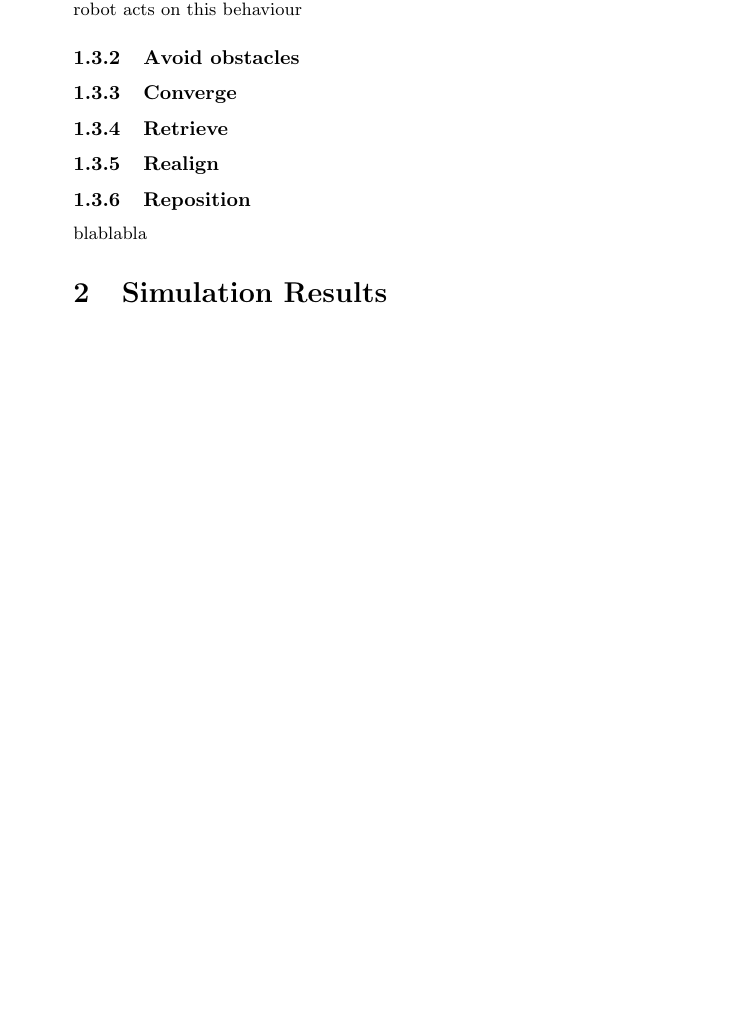
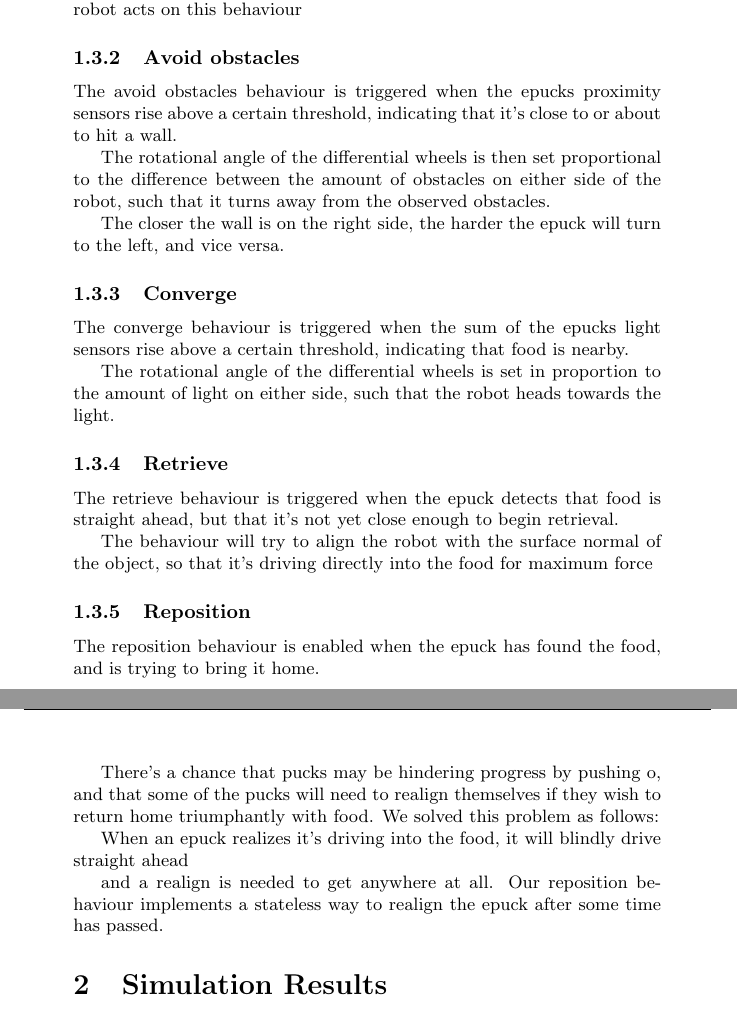
Before and after one commit to sigvef/it3708, a LaTeX problem sheet (assignment-1/report/report.tex): part of page 3 of 7 before the commit and two parts of pages 3 and 4 of 8 after it, the two joined at a grey line, cut so that both start at the same text, the shorter picture padded with empty space. Compiled offline with pdfLaTeX.

Commit message:
slightly better description

```diff
--- a/assignment-1/report/report.tex
+++ b/assignment-1/report/report.tex
@@ -65,15 +65,32 @@ We divided our "levels of competence" into six independent behaviours; Wander, A
 Wander is our default behaviour, it basically tells the robot to run straight forward. It has no stimulus, when no other behaviour is stimulated, the robot acts on this behaviour
 
 \subsubsection{Avoid obstacles}
+The avoid obstacles behaviour is triggered when the epucks proximity sensors rise above a certain threshold, indicating that it's close to or about to hit a wall.
+
+The rotational angle of the differential wheels is then set proportional to the difference between the amount of obstacles on either side of the robot, such that it turns away from the observed obstacles.
+
+The closer the wall is on the right side, the harder the epuck will turn to the left, and vice versa.
 
 \subsubsection{Converge}
+The converge behaviour is triggered when the sum of the epucks light sensors rise above a certain threshold, indicating that food is nearby.
+
+The rotational angle of the differential wheels is set in proportion to the amount of light on either side, such that the robot heads towards the light.
 
 \subsubsection{Retrieve}
+The retrieve behaviour is triggered when the epuck detects that food is straight ahead, but that it's not yet close enough to begin retrieval.
 
-\subsubsection{Realign}
+The behaviour will try to align the robot with the surface normal of the object, so that it's driving directly into the food for maximum force
 
 \subsubsection{Reposition}
-blablabla
+The reposition behaviour is enabled when the epuck has found the food, and is trying to bring it home.
+
+There's a chance that pucks may be hindering progress by pushing o, and that some of the pucks will need to realign themselves if they wish to return home triumphantly with food. We solved this problem as follows:
+
+When an epuck realizes it's driving into the food, it will blindly drive straight ahead
+
+
+ and a realign is needed to get anywhere at all. Our reposition behaviour implements a stateless way to realign the epuck after some time has passed.
+
 \section{Simulation Results}
 blabalbal
 \begin{table}[h!]
```
Also changed, not shown: assignment-1/report/report.tex (2 more changed lines).
